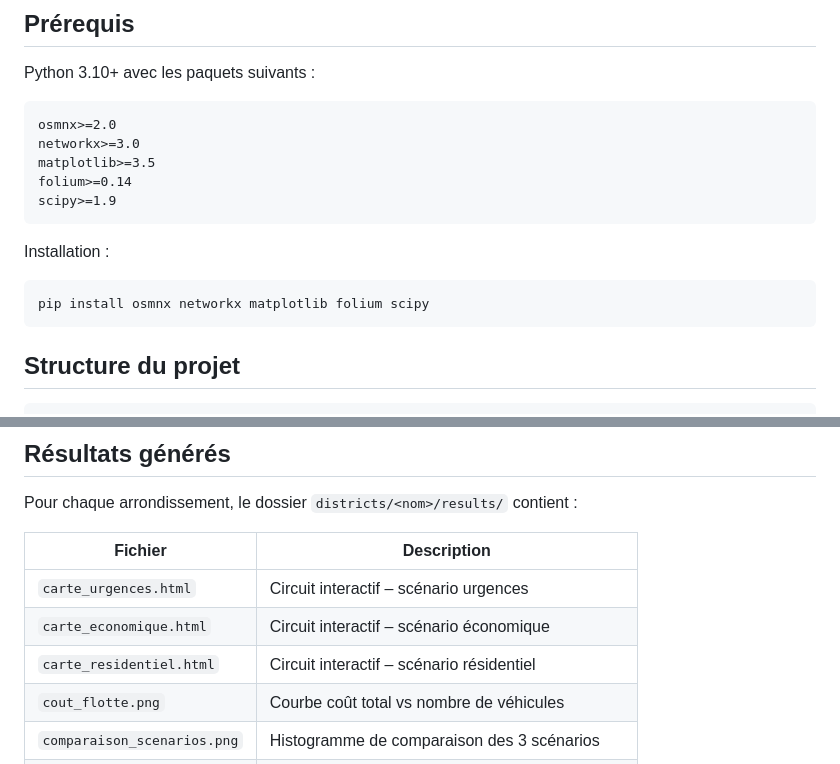
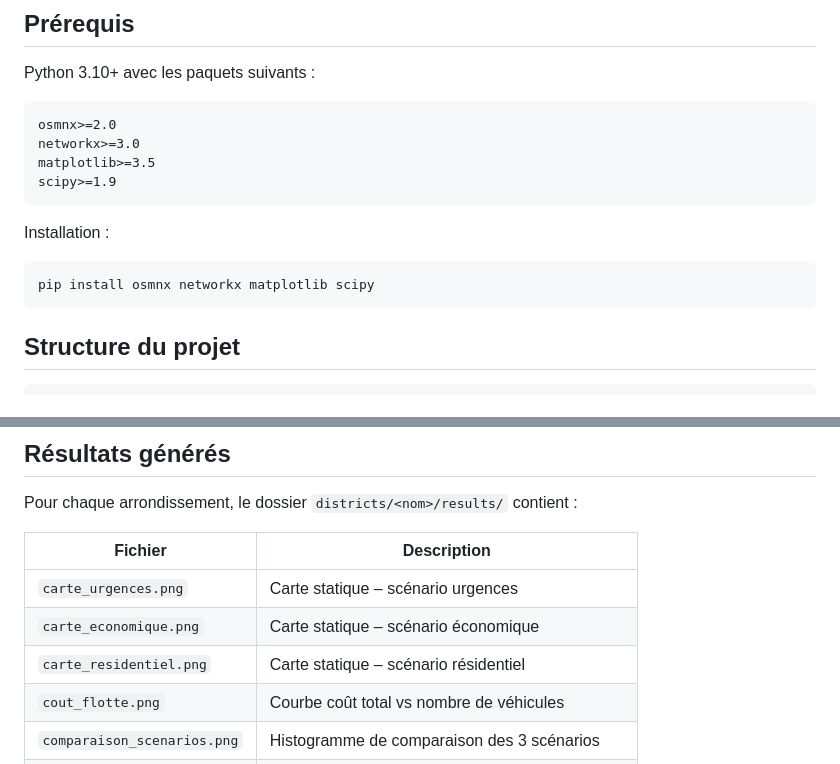
Before and after one commit to rkuzanOfPratta/ero1-epita-S6, a Markdown page: README.md, 2 parts joined by grey strips. GitHub-like rendering.

````diff
--- a/README.md
+++ b/README.md
@@ -11,13 +11,12 @@ Python 3.10+ avec les paquets suivants :
 osmnx>=2.0
 networkx>=3.0
 matplotlib>=3.5
-folium>=0.14
 scipy>=1.9
 ```
 
 Installation :
 ```bash
-pip install osmnx networkx matplotlib folium scipy
+pip install osmnx networkx matplotlib scipy
 ```
 
 ## Structure du projet
@@ -77,9 +76,9 @@ Pour chaque arrondissement, le dossier `districts/<nom>/results/` contient :
 
 | Fichier | Description |
 |---|---|
-| `carte_urgences.html` | Circuit interactif – scénario urgences |
-| `carte_economique.html` | Circuit interactif – scénario économique |
-| `carte_residentiel.html` | Circuit interactif – scénario résidentiel |
+| `carte_urgences.png` | Carte statique – scénario urgences |
+| `carte_economique.png` | Carte statique – scénario économique |
+| `carte_residentiel.png` | Carte statique – scénario résidentiel |
 | `cout_flotte.png` | Courbe coût total vs nombre de véhicules |
 | `comparaison_scenarios.png` | Histogramme de comparaison des 3 scénarios |
 | `resultats.json` | Données brutes (réseau, circuit, coûts, métriques) |
````
